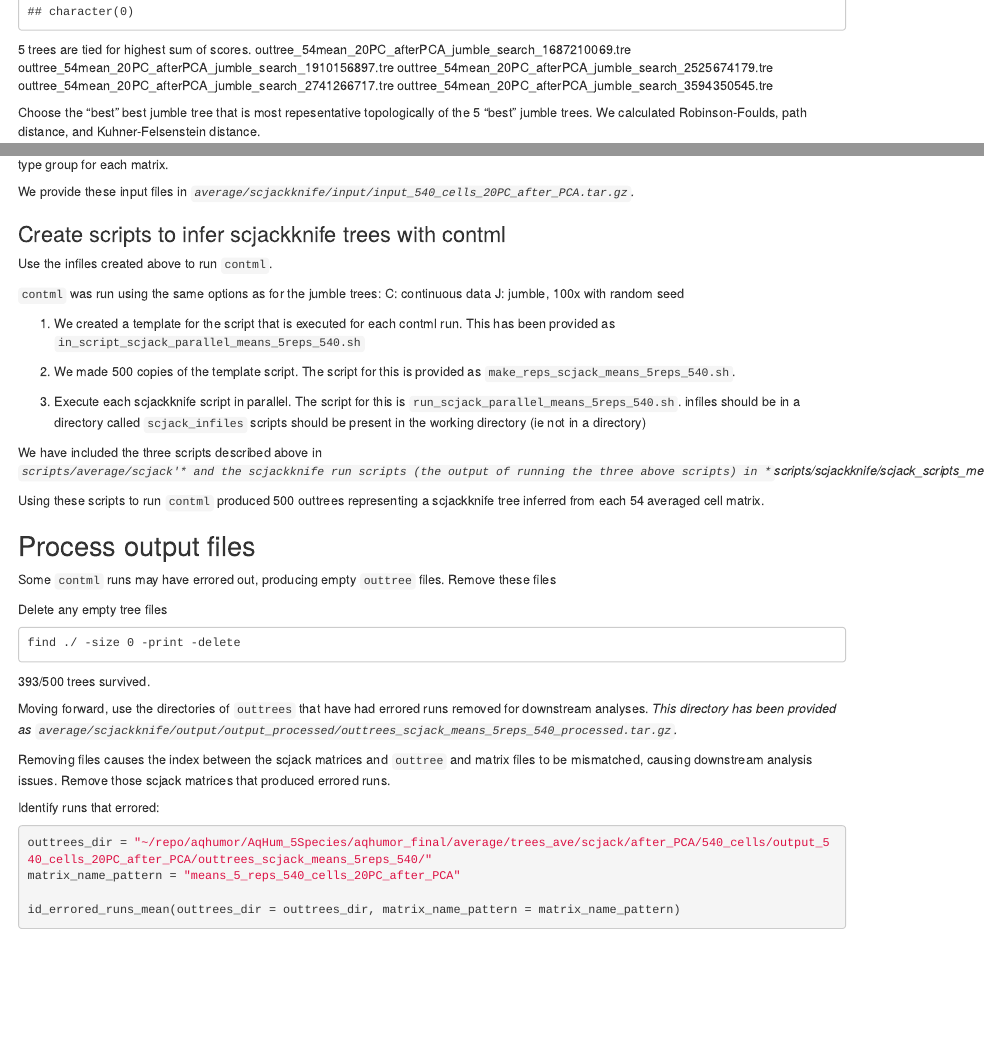
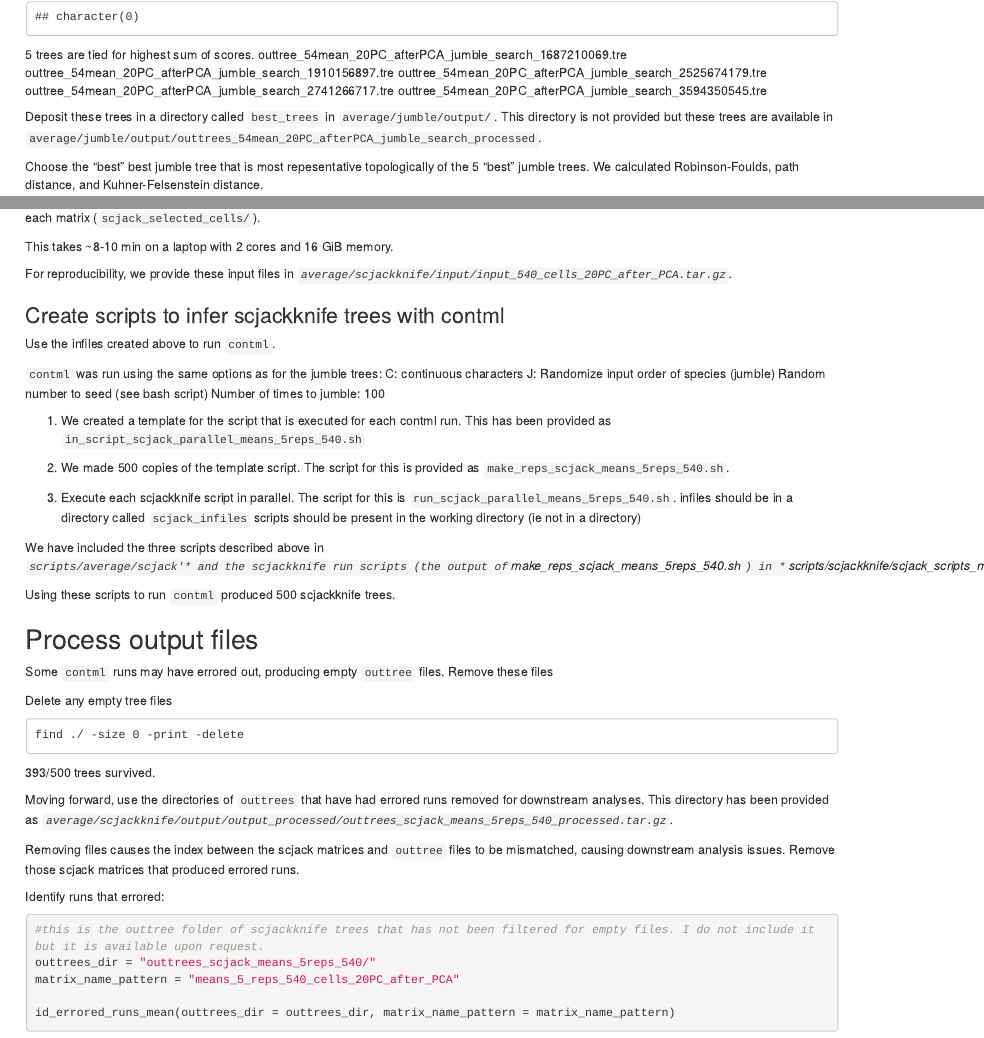
Before and after one commit to dunnlab/cellphylo, an R Markdown document (analysis/6_Average_cells.Rmd): the page in a window 1100 px wide, from 3860 px down before the commit and from 3800 px down after it, so that both start at the same text, and a second part further down, joined at a grey line. Rendered offline with R 4.5, knitr and Pandoc, with nearby package versions; some code elsewhere in the file could not run offline; common packages that the code uses without loading them are loaded.

Commit message:
Average analysis confirmed repeatable

````diff
--- a/analysis/6_Average_cells.Rmd
+++ b/analysis/6_Average_cells.Rmd
@@ -147,6 +148,8 @@ outtree_54mean_20PC_afterPCA_jumble_search_1910156897.tre
 outtree_54mean_20PC_afterPCA_jumble_search_2525674179.tre
 outtree_54mean_20PC_afterPCA_jumble_search_2741266717.tre
 outtree_54mean_20PC_afterPCA_jumble_search_3594350545.tre
+
+Deposit these trees in a directory called `best_trees` in `average/jumble/output/`. This directory is not provided but these trees are available in `average/jumble/output/outtrees_54mean_20PC_afterPCA_jumble_search_processed`.
 
 Choose the "best" best jumble tree that is most repesentative topologically of the 5 "best" jumble trees. We calculated Robinson-Foulds, path distance, and Kuhner-Felsenstein distance.
 
@@ -243,12 +247,16 @@ We produce 500 scjackknifed averaged matrices, the `contml` infiles representing
 
-We provide these input files in *`average/scjackknife/input/input_540_cells_20PC_after_PCA.tar.gz`.*
+This takes ~8-10 min on a laptop with 2 cores and 16 GiB memory.
+
+For reproducibility, we provide these input files in *`average/scjackknife/input/input_540_cells_20PC_after_PCA.tar.gz`.*
 
 ### Create scripts to infer scjackknife trees with contml
 Use the infiles created above to run `contml`.
 
 `contml` was run using the same options as for the jumble trees:
-  C: continuous data
-  J: jumble, 100x with random seed
+  C: continuous characters
+  J: Randomize input order of species (jumble)
+      Random number to seed (see bash script)
+      Number of times to jumble: 100
 
 1. We created a template for the script that is executed for each contml run. This has been provided as `in_script_scjack_parallel_means_5reps_540.sh`
 
@@ -258,9 +266,9 @@ Use the infiles created above to run `contml`.
 infiles should be in a directory called `scjack_infiles`
 scripts should be present in the working directory (ie not in a directory)
 
-We have included the three scripts described above in *`scripts/average/scjack'* and the scjackknife run scripts (the output of running the three above scripts) in *`scripts/scjackknife/scjack_scripts_mean.tar.gz`*
+We have included the three scripts described above in *`scripts/average/scjack'* and the scjackknife run scripts (the output of `make_reps_scjack_means_5reps_540.sh`) in *`scripts/scjackknife/scjack_scripts_mean.tar.gz`*
 
-Using these scripts to run `contml` produced 500 outtrees representing a scjackknife tree inferred from each 54 averaged cell matrix.
+Using these scripts to run `contml` produced 500 scjackknife trees.
 
 
 ## Process output files
@@ -272,14 +280,15 @@ find ./ -size 0 -print -delete
 ```
 393/500 trees survived.
 
-Moving forward, use the directories of `outtrees` that have had errored runs removed for downstream analyses. *This directory has been provided as `average/scjackknife/output/output_processed/outtrees_scjack_means_5reps_540_processed.tar.gz`.*
+Moving forward, use the directories of `outtrees` that have had errored runs removed for downstream analyses. This directory has been provided as *`average/scjackknife/output/output_processed/outtrees_scjack_means_5reps_540_processed.tar.gz`.*
 
-Removing files causes the index between the scjack matrices and `outtree` and matrix files to be mismatched, causing downstream analysis issues. Remove those scjack matrices that produced errored runs.
+Removing files causes the index between the scjack matrices and `outtree` files to be mismatched, causing downstream analysis issues. Remove those scjack matrices that produced errored runs.
 
 Identify runs that errored:
 ```{r}
 
-outtrees_dir = "~/repo/aqhumor/AqHum_5Species/aqhumor_final/average/trees_ave/scjack/after_PCA/540_cells/output_540_cells_20PC_after_PCA/outtrees_scjack_means_5reps_540/"
+#this is the outtree folder of scjackknife trees that has not been filtered for empty files. I do not include it but it is available upon request.
+outtrees_dir = "outtrees_scjack_means_5reps_540/"
 matrix_name_pattern = "means_5_reps_540_cells_20PC_after_PCA"
 
 id_errored_runs_mean(outtrees_dir = outtrees_dir, matrix_name_pattern = matrix_name_pattern)
````
Also changed, not shown: analysis/6_Average_cells.Rmd (25 more changed lines).
